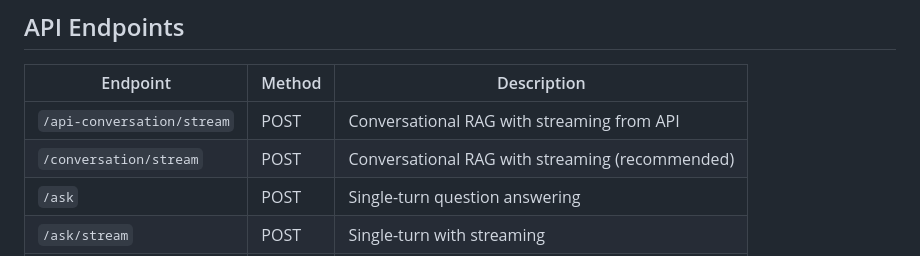
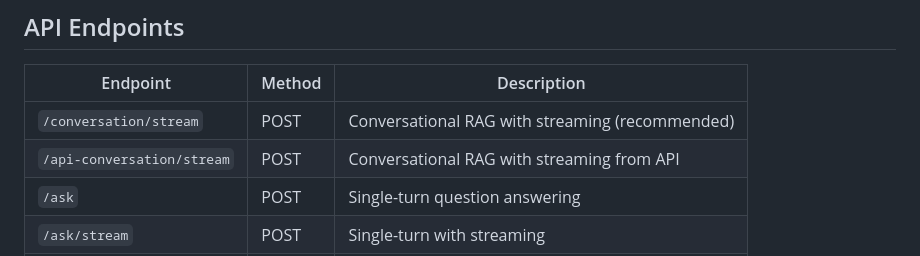
Before and after one commit to adarshsince90/rag-dotnet, a Markdown page: README.md, the part around the change. Rendered like a GitHub page.

Commit message:
Fix API endpoint documentation formatting

```diff
--- a/README.md
+++ b/README.md
@@ -72,8 +72,8 @@ curl -X POST http://localhost:5000/generate-embeddings
 
 | Endpoint | Method | Description |
 |----------|--------|-------------|
+| `/conversation/stream` | POST | Conversational RAG with streaming (recommended) |
 | `/api-conversation/stream` | POST | Conversational RAG with streaming from API |
-| `/conversation/stream` | POST | Conversational RAG with streaming (recommended) |
 | `/ask` | POST | Single-turn question answering |
 | `/ask/stream` | POST | Single-turn with streaming |
 | `/retrieve` | POST | Retrieval only (no generation) |
```
